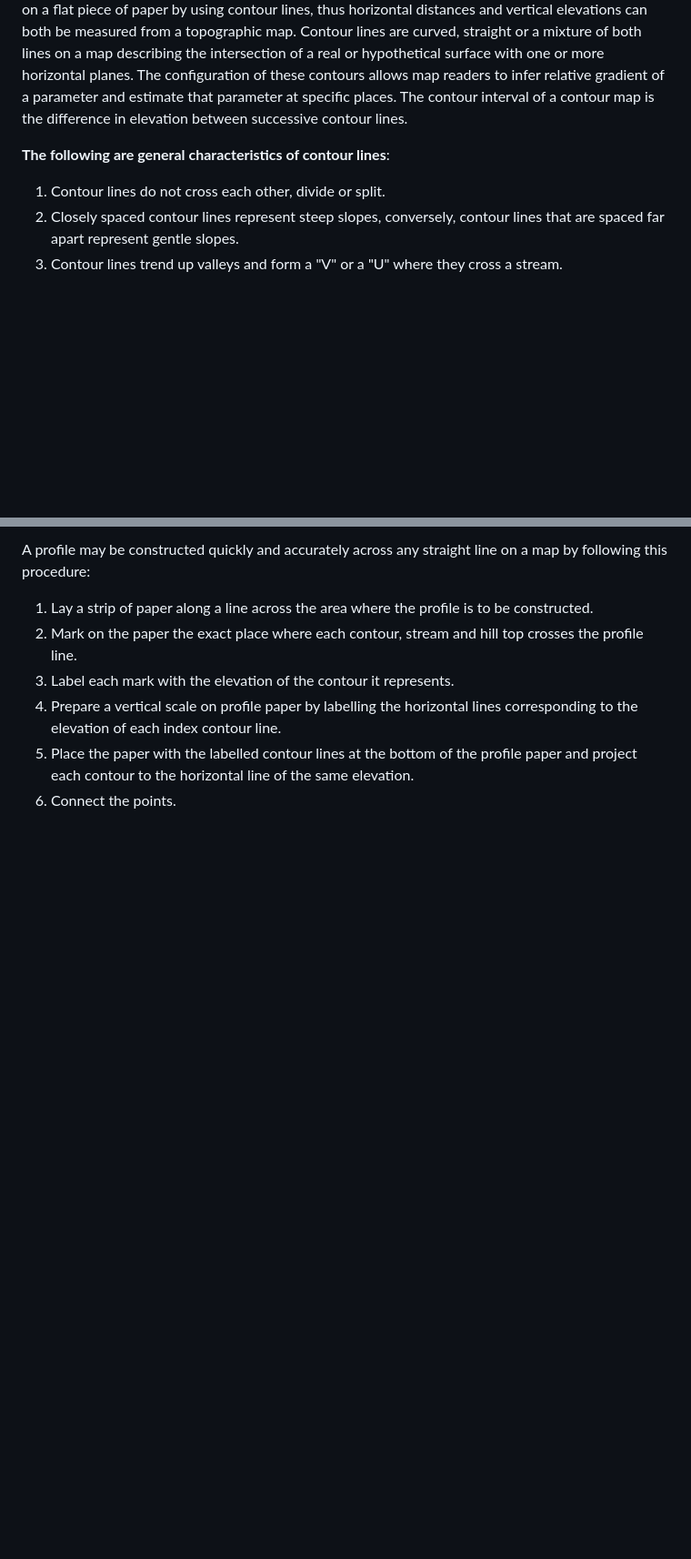
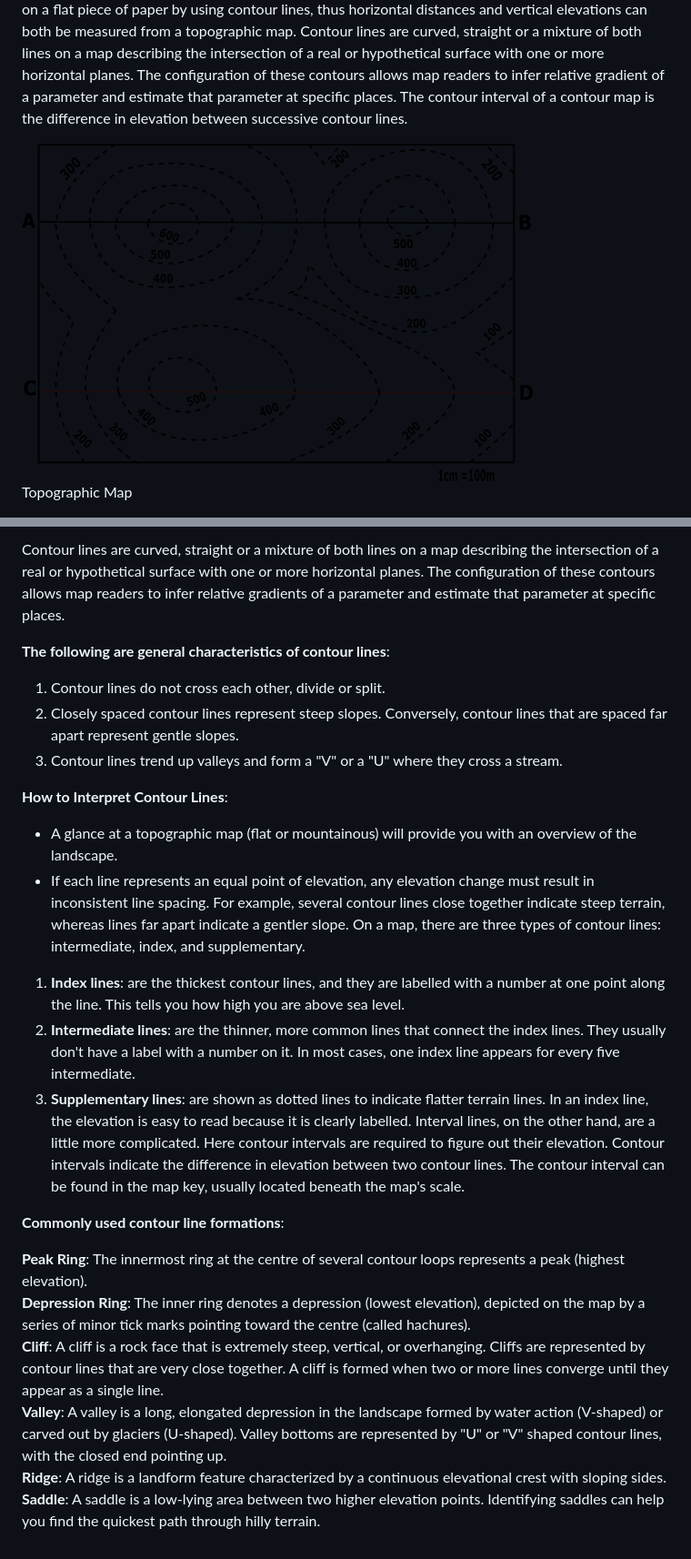
Before and after one commit to virtual-labs/exp-contour-maps-nitk, a Markdown page: experiment/theory.md, 2 parts joined by grey strips. Shown at 91% size. Rendered like a GitHub page; pictures changed too: experiment/images/ctrmap.png (added); blank space fills up the shorter version.

```diff
--- a/experiment/theory.md
+++ b/experiment/theory.md
@@ -3,10 +4,8 @@
 <p style="text-indent:50px;text-align:justify">A topographic map is a two-dimensional representation of a portion of the three-dimensional surface of the earth. Topography is the shape of the land surface, and topographic maps exist to represent the land surface. These maps are used for geologic studies because they show the configuration of the earth’s surface. Cartographers solve the problem of representing the three-dimensional land surface on a flat piece of paper by using contour lines, thus horizontal distances and vertical elevations can both be measured from a topographic map. Contour lines are curved, straight or a mixture of both lines on a map describing the intersection of a real or hypothetical surface with one or more horizontal planes. The configuration of these contours allows map readers to infer relative gradient of a parameter and estimate that parameter at specific places. The contour interval of a contour map is the difference in elevation between successive contour lines.</p>
 
-<p style="text-indent:50px;text-align:justify"><strong>The following are general characteristics of contour lines</strong>:</p>
+<div style='text-align:center'>
+<img src="./images/ctrmap.png"/>
 
-<ol style="text-indent:25px; text-align:justify;list-style-position: inside">
-<li>Contour lines do not cross each other, divide or split.</li>
-<li>Closely spaced contour lines represent steep slopes, conversely, contour lines that are spaced far apart represent gentle slopes.</li>
-<li>Contour lines trend up valleys and form a "V" or a "U" where they cross a stream.</li>
-</ol>
+Topographic Map
+</div>
 
@@ -14,10 +13,30 @@
 
-<p style="text-indent:50px;text-align:justify">A profile may be constructed quickly and accurately across any straight line on a map by following this procedure:</p>
- <ol style="text-indent:25px;text-align:justify;list-style-position:inside;list-style-type:lower-alpha">
-  <li>Lay a strip of paper along a line across the area where the profile is to be constructed.</li>
-  <li>Mark on the paper the exact place where each contour, stream and hill top crosses the profile line.</li>
-  <li>Label each mark with the elevation of the contour it represents.</li>
-  <li>Prepare a vertical scale on profile paper by labelling the horizontal lines corresponding to the elevation of each index contour line.</li>
-  <li>Place the paper with the labelled contour lines at the bottom of the profile paper and project each contour to the horizontal line of the same elevation.</li>
-  <li>Connect the points.</li>
-</ol>
+Contour lines are curved, straight or a mixture of both lines on a map describing the intersection of a real or hypothetical surface with one or more horizontal planes. The configuration of these contours allows map readers to infer relative gradients of a parameter and estimate that parameter at specific places.
+
+
+**The following are general characteristics of contour lines**:
+1. Contour lines do not cross each other, divide or split.
+2. Closely spaced contour lines represent steep slopes. Conversely, contour lines that are spaced far apart represent gentle slopes.
+3. Contour lines trend up valleys and form a "V" or a "U" where they cross a stream.
+
+**How to Interpret Contour Lines**:
+* A glance at a topographic map (flat or mountainous) will provide you with an overview of the landscape.
+* If each line represents an equal point of elevation, any elevation change must result in inconsistent line spacing. For example, several contour lines close together indicate steep terrain, whereas lines far apart indicate a gentler slope.
+On a map, there are three types of contour lines: intermediate, index, and supplementary.
+1. **Index lines**: are the thickest contour lines, and they are labelled with a number at one point along the line. This tells you how high you are above sea level.
+2. **Intermediate lines**: are the thinner, more common lines that connect the index lines. They usually don't have a label with a number on it. In most cases, one index line appears for every five intermediate.
+3. **Supplementary lines**: are shown as dotted lines to indicate flatter terrain lines.
+In an index line, the elevation is easy to read because it is clearly labelled. Interval lines, on the other hand, are a little more complicated. Here contour intervals are required to figure out their elevation.
+Contour intervals indicate the difference in elevation between two contour lines. The contour interval can be found in the map key, usually located beneath the map's scale.
+
+
+**Commonly used contour line formations**:
+
+**Peak Ring**: The innermost ring at the centre of several contour loops represents a peak (highest elevation).
+**Depression Ring**: The inner ring denotes a depression (lowest elevation), depicted on the map by a series of minor tick marks pointing toward the centre (called hachures).
+**Cliff**: A cliff is a rock face that is extremely steep, vertical, or overhanging. Cliffs are represented by contour lines that are very close together. A cliff is formed when two or more lines converge until they appear as a single line.
+**Valley**: A valley is a long, elongated depression in the landscape formed by water action (V-shaped) or carved out by glaciers (U-shaped). Valley bottoms are represented by "U" or "V" shaped contour lines, with the closed end pointing up.
+**Ridge**: A ridge is a landform feature characterized by a continuous elevational crest with sloping sides.
+**Saddle**: A saddle is a low-lying area between two higher elevation points. Identifying saddles can help you find the quickest path through hilly terrain.
+
+</div>
```
Also changed, not shown: other parts of experiment/theory.md (+2 -1 lines), experiment/references.md (+3 -2 lines), 3 other files.
